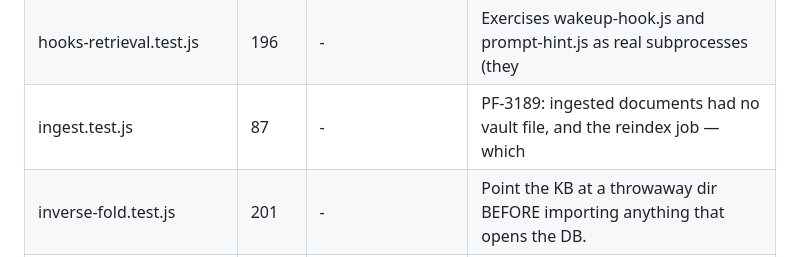
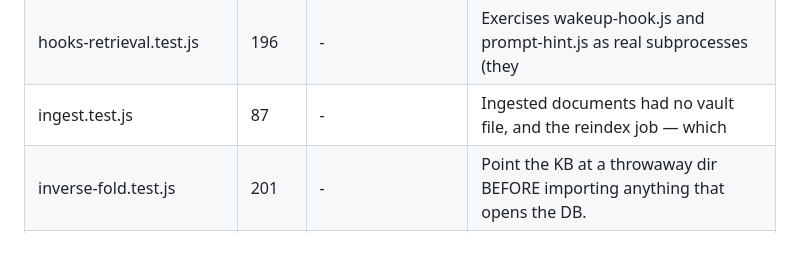
Before and after one commit to uttambharadwaj/kb-graph, a Markdown page: CODEMAP.md, the part around the change. Rendered like a GitHub page.

Commit message:
Drop a tracker id the codemap copied out of a test comment

```diff
--- a/CODEMAP.md
+++ b/CODEMAP.md
@@ -240,7 +240,7 @@ bin/
 | hint-recall.test.js | 336 | - | The opposing force to hint-relevance.test.js. |
 | hint-relevance.test.js | 149 | - | The prompt-hint surface used to fire on 100% of prompts — 94 of 94 logged |
 | hooks-retrieval.test.js | 196 | - | Exercises wakeup-hook.js and prompt-hint.js as real subprocesses (they |
-| ingest.test.js | 87 | - | PF-3189: ingested documents had no vault file, and the reindex job — which |
+| ingest.test.js | 87 | - | Ingested documents had no vault file, and the reindex job — which |
 | inverse-fold.test.js | 201 | - | Point the KB at a throwaway dir BEFORE importing anything that opens the DB. |
 | mcp-supervisor.test.js | 377 | MARKER, MARKER, MARKER | Same shape as tests/restart-on-change.test.js: a fixed sleep long enough for |
 | migration-check.test.js | 178 | - | A KB_DIR and bus home nothing else shares. Neither database exists until a |
```
